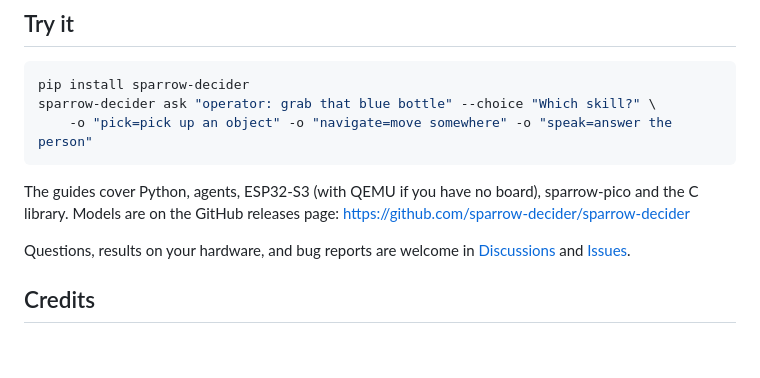
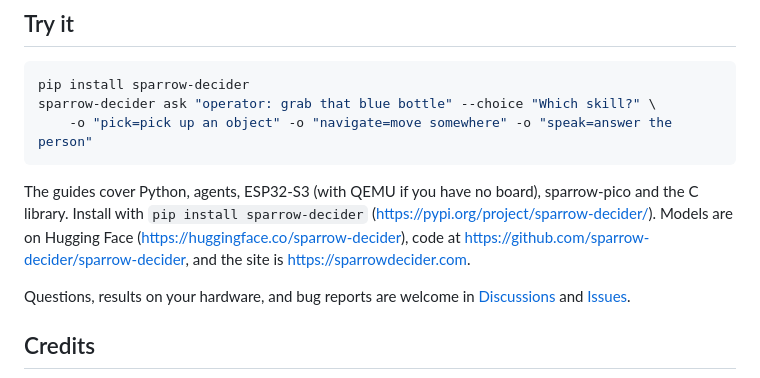
Before and after one commit to sparrow-decider/sparrow-decider, a Markdown page: site/marketing/launch-post.md, the part around the change. Drawn GitHub-style; blank space fills up the shorter version.

Commit message:
Launch copy: PyPI, Hugging Face and website links
Co-Authored-By: Claude Opus 5.5 <noreply@anthropic.com>

````diff
--- a/site/marketing/launch-post.md
+++ b/site/marketing/launch-post.md
@@ -96,7 +96,7 @@ sparrow-decider ask "operator: grab that blue bottle" --choice "Which skill?" \
 ```
 
 The guides cover Python, agents, ESP32-S3 (with QEMU if you have no board), sparrow-pico and the C library.
-Models are on the GitHub releases page: https://github.com/sparrow-decider/sparrow-decider
+Install with `pip install sparrow-decider` (https://pypi.org/project/sparrow-decider/). Models are on Hugging Face (https://huggingface.co/sparrow-decider), code at https://github.com/sparrow-decider/sparrow-decider, and the site is https://sparrowdecider.com.
 
 Questions, results on your hardware, and bug reports are welcome in
 [Discussions](https://github.com/sparrow-decider/sparrow-decider/discussions) and
````
Also changed, not shown: site/marketing/social.md (+1 -1 lines).
